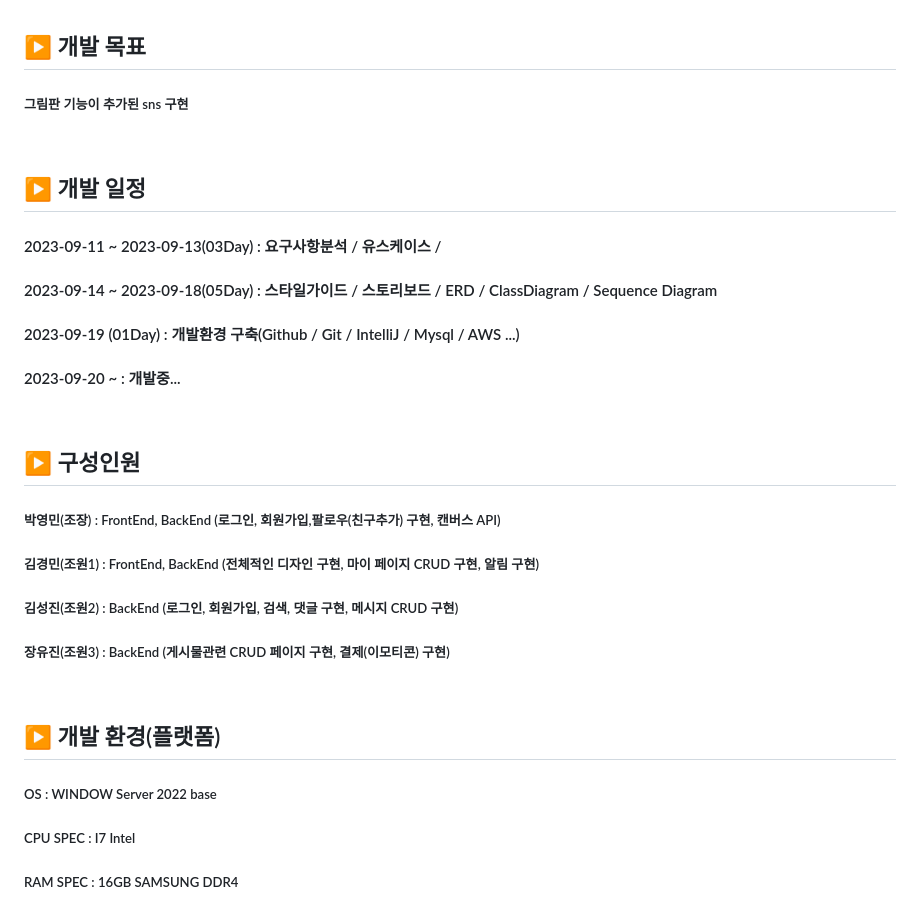
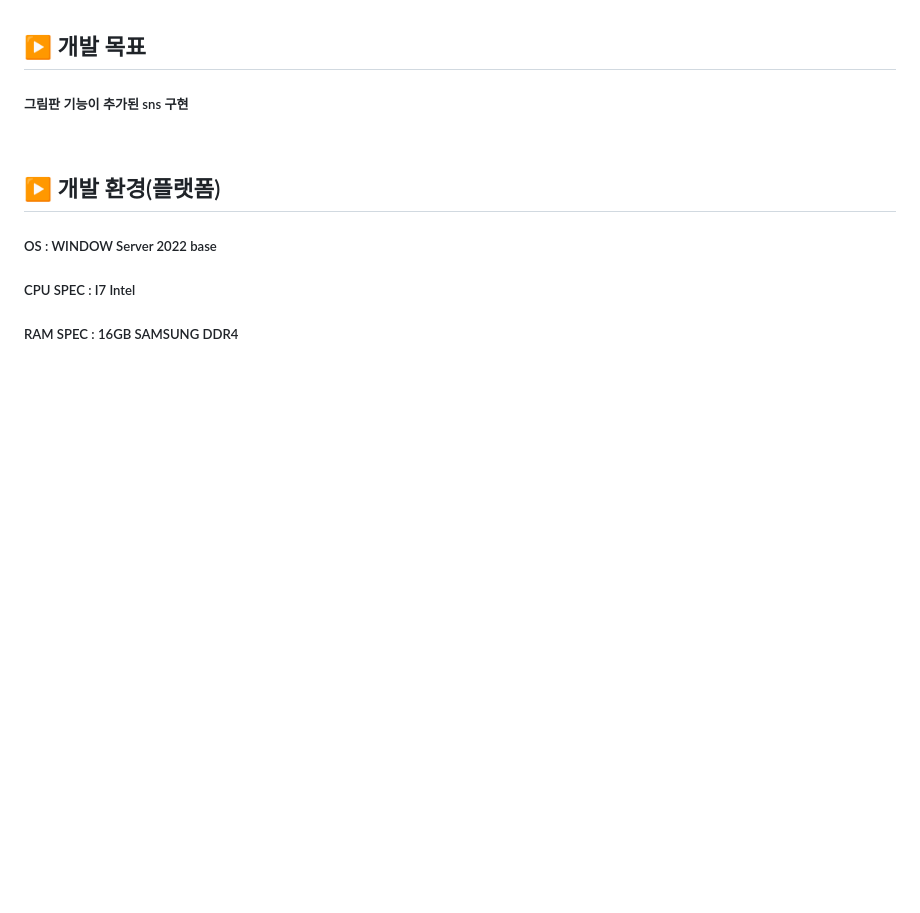
Before and after one commit to kimgyeongmin123/hamohamo, a Markdown page: README.md, the part around the change. Rendered like a GitHub page; blank space fills up the shorter version.

```diff
--- a/README.md
+++ b/README.md
@@ -10,22 +10,6 @@
 ## ▶️ 개발 목표
 
 ##### 그림판 기능이 추가된 sns 구현
-<br/>
-
-## ▶️ 개발 일정
-#### 2023-09-11 ~ 2023-09-13(03Day) : 요구사항분석 / 유스케이스 /
-#### 2023-09-14 ~ 2023-09-18(05Day) : 스타일가이드 / 스토리보드 / ERD / ClassDiagram / Sequence Diagram
-#### 2023-09-19 (01Day) : 개발환경 구축(Github / Git / IntelliJ / Mysql / AWS ...)
-#### 2023-09-20 ~       : 개발중...
-
-<br/>
-
-## ▶️ 구성인원
-
-##### 박영민(조장) : FrontEnd, BackEnd (로그인, 회원가입,팔로우(친구추가) 구현, 캔버스 API)
-##### 김경민(조원1) : FrontEnd, BackEnd (전체적인 디자인 구현, 마이 페이지 CRUD 구현, 알림 구현)
-##### 김성진(조원2) : BackEnd (로그인, 회원가입, 검색, 댓글 구현, 메시지 CRUD 구현)
-##### 장유진(조원3) : BackEnd (게시물관련 CRUD 페이지 구현, 결제(이모티콘) 구현)
 <br/>
 
 ## ▶️ 개발 환경(플랫폼)
```
